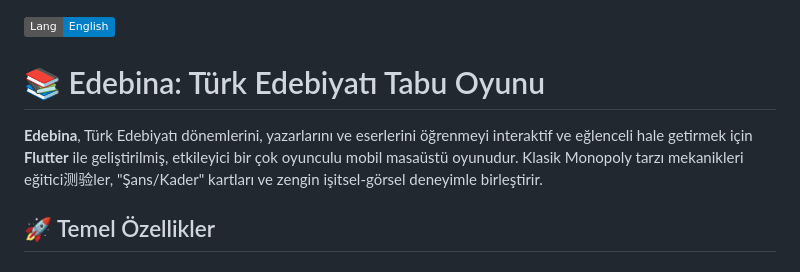
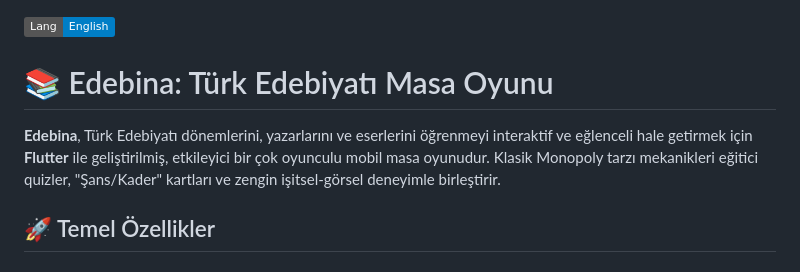
Before and after one commit to sametunsal/literature_board_game, a Markdown page: README.tr.md, the part around the change. GitHub-like rendering; badges without logos.

Commit message:
fix(i18n): correct Turkish terminology in README title and description
- Change "Tabu Oyunu" to "Masa Oyunu" (Board Game)
- Fix corrupted "eğitici测验ler" to "eğitici quizler"
- Fix "masaüstü oyunudur" to "masa oyunudur" (board game term)

Co-Authored-By: Claude Opus 4.5 <noreply@anthropic.com>

```diff
--- a/README.tr.md
+++ b/README.tr.md
@@ -1,8 +1,8 @@
 [![English](https://img.shields.io/badge/Lang-English-blue)](README.md)
 
-# 📚 Edebina: Türk Edebiyatı Tabu Oyunu
+# 📚 Edebina: Türk Edebiyatı Masa Oyunu
 
-**Edebina**, Türk Edebiyatı dönemlerini, yazarlarını ve eserlerini öğrenmeyi interaktif ve eğlenceli hale getirmek için **Flutter** ile geliştirilmiş, etkileyici bir çok oyunculu mobil masaüstü oyunudur. Klasik Monopoly tarzı mekanikleri eğitici测验ler, "Şans/Kader" kartları ve zengin işitsel-görsel deneyimle birleştirir.
+**Edebina**, Türk Edebiyatı dönemlerini, yazarlarını ve eserlerini öğrenmeyi interaktif ve eğlenceli hale getirmek için **Flutter** ile geliştirilmiş, etkileyici bir çok oyunculu mobil masa oyunudur. Klasik Monopoly tarzı mekanikleri eğitici quizler, "Şans/Kader" kartları ve zengin işitsel-görsel deneyimle birleştirir.
 
 ## 🚀 Temel Özellikler
 
```
